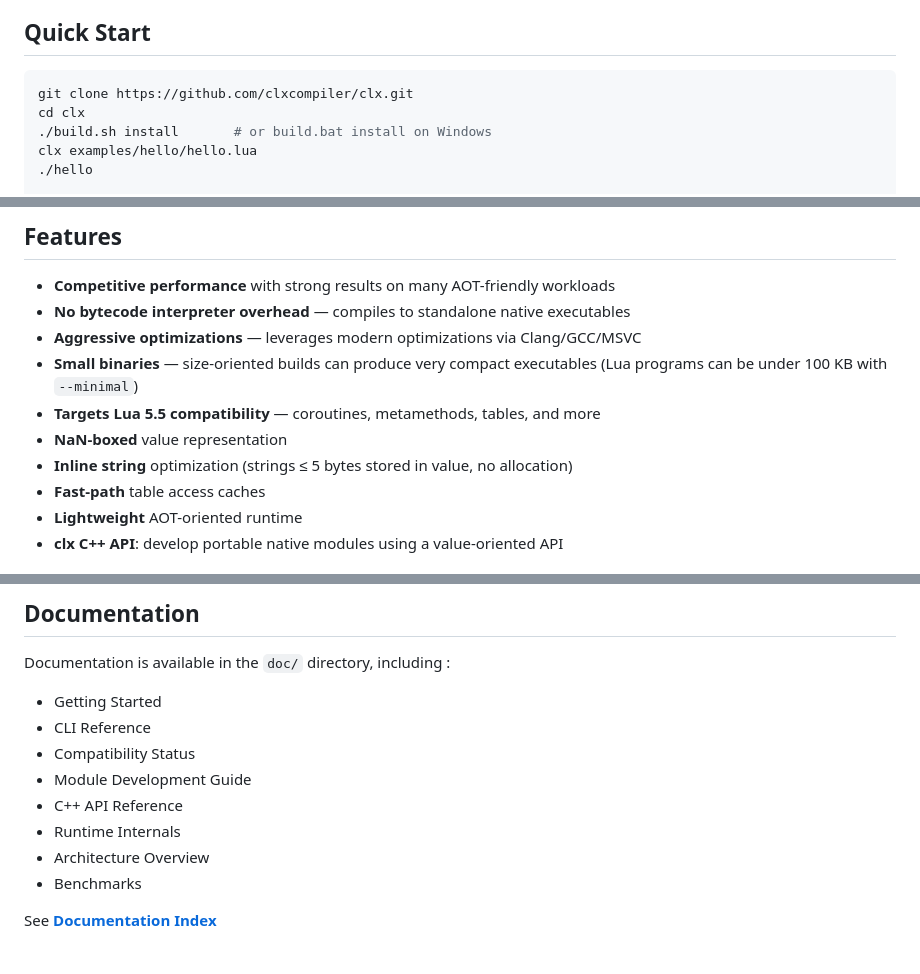
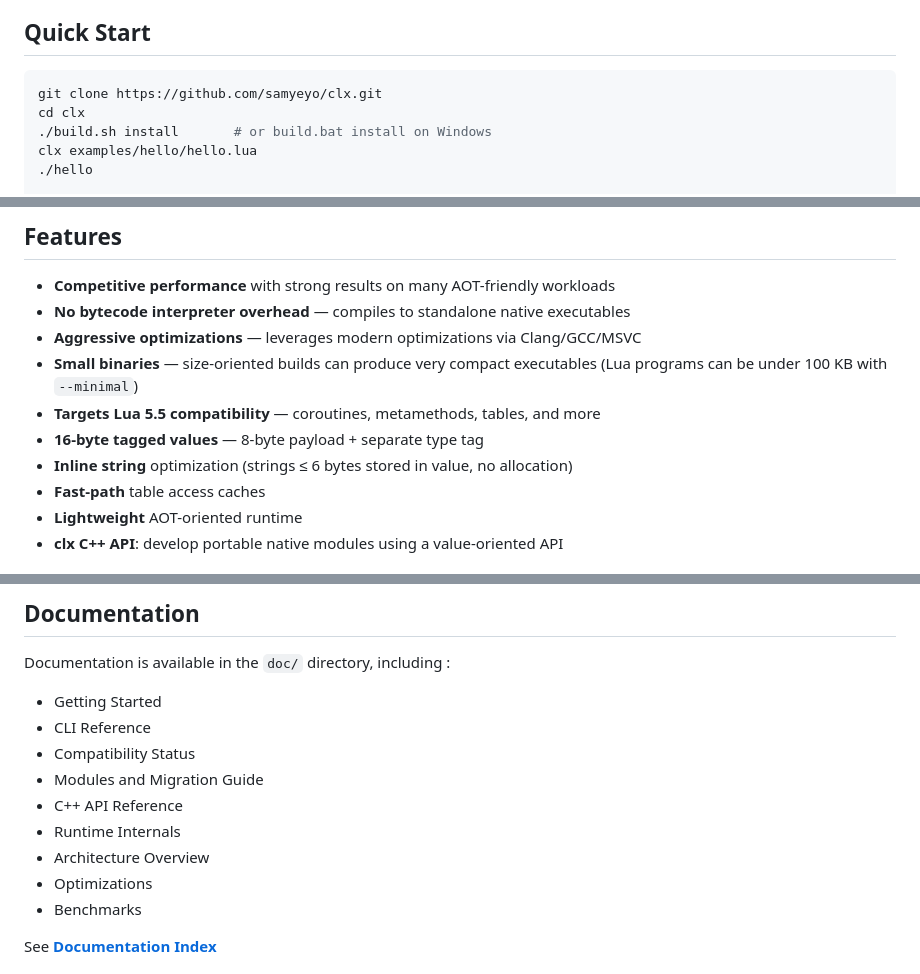
Before and after one commit to samyeyo/clx, a Markdown page: README.md, 3 parts joined by grey strips. Drawn GitHub-style.

Commit message:
doc: fixed repository URL and updated feature descriptions in README.md

````diff
--- a/README.md
+++ b/README.md
@@ -31,7 +31,7 @@ Its goal is to provide:
 ## Quick Start
 
 ```bash
-git clone https://github.com/clxcompiler/clx.git
+git clone https://github.com/samyeyo/clx.git
 cd clx
 ./build.sh install       # or build.bat install on Windows
 clx examples/hello/hello.lua
@@ -47,8 +47,8 @@ Hello clx !
 - **Aggressive optimizations** — leverages modern optimizations via Clang/GCC/MSVC
 - **Small binaries** — size-oriented builds can produce very compact executables (Lua programs can be under 100 KB with `--minimal`)
 - **Targets Lua 5.5 compatibility** — coroutines, metamethods, tables, and more
-- **NaN-boxed** value representation
-- **Inline string** optimization (strings ≤ 5 bytes stored in value, no allocation)
+- **16-byte tagged values** — 8-byte payload + separate type tag
+- **Inline string** optimization (strings ≤ 6 bytes stored in value, no allocation)
 - **Fast-path** table access caches
 - **Lightweight** AOT-oriented runtime
 - **clx C++ API**: develop portable native modules using a value-oriented API
@@ -176,10 +176,11 @@ Documentation is available in the `doc/` directory, including :
 - Getting Started
 - CLI Reference
 - Compatibility Status
-- Module Development Guide
+- Modules and Migration Guide
 - C++ API Reference
 - Runtime Internals
 - Architecture Overview
+- Optimizations
 - Benchmarks
 
 See **[Documentation Index](./doc/index.md)**
````
Also changed, not shown: other parts of README.md (+1 -1 lines).
